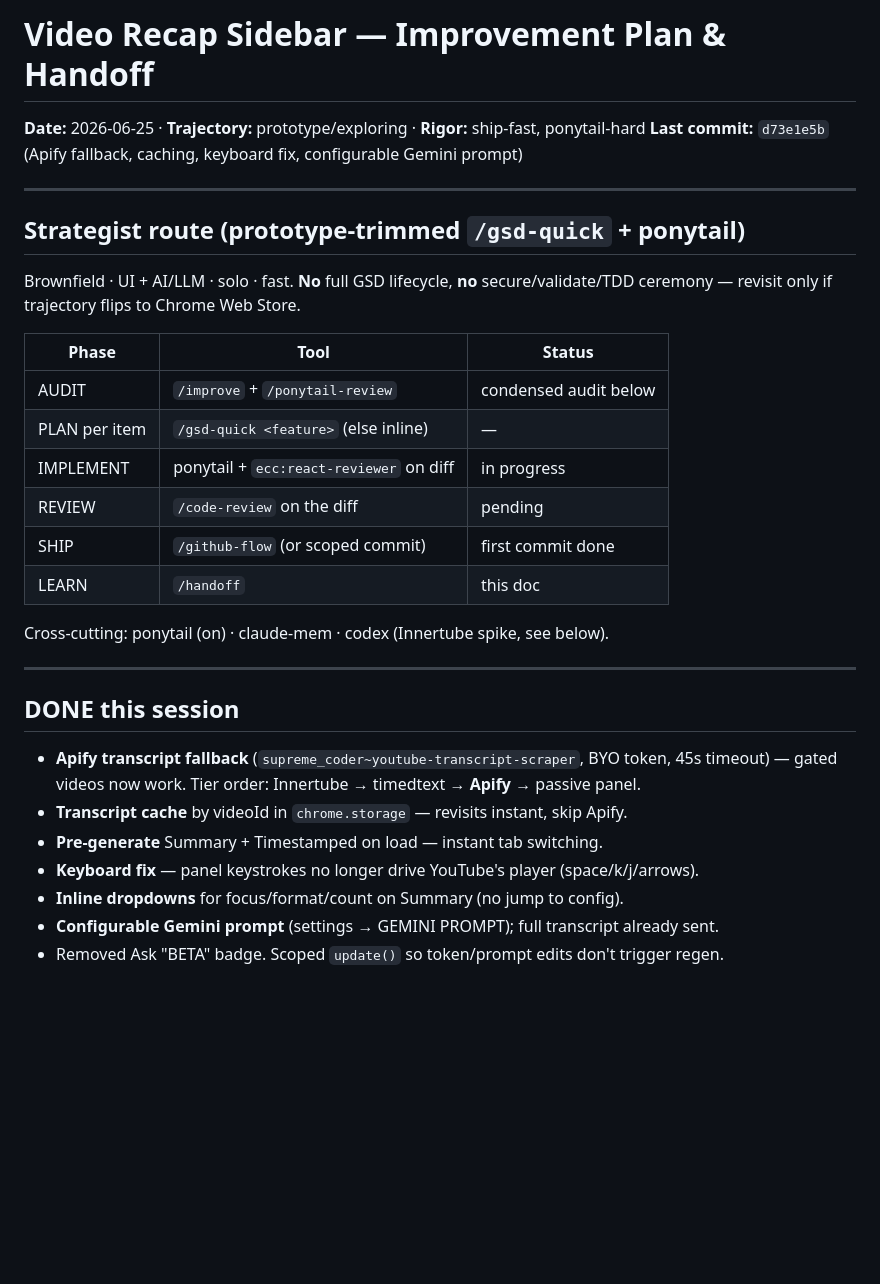
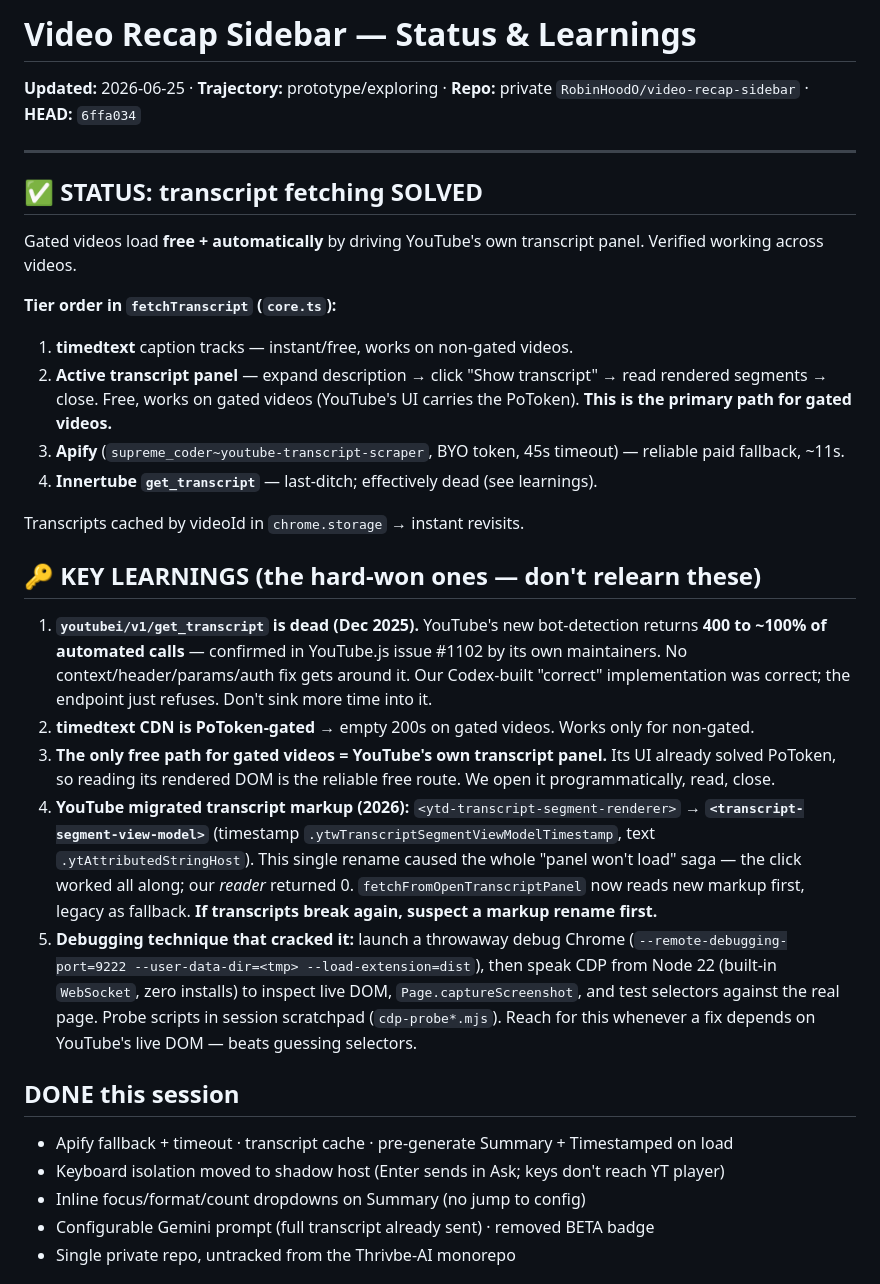
Before and after one commit to RobinHoodO/video-recap-sidebar, a Markdown page: IMPROVEMENT-PLAN.md, the part around one of its changes. Rendered like a GitHub page; blank space fills up the shorter version.

Commit message:
docs: update roadmap with transcript resolution + key learnings

```diff
--- a/IMPROVEMENT-PLAN.md
+++ b/IMPROVEMENT-PLAN.md
@@ -1,33 +1,33 @@
-# Video Recap Sidebar — Improvement Plan & Handoff
+# Video Recap Sidebar — Status & Learnings
 
-**Date:** 2026-06-25 · **Trajectory:** prototype/exploring · **Rigor:** ship-fast, ponytail-hard
-**Last commit:** `d73e1e5b` (Apify fallback, caching, keyboard fix, configurable Gemini prompt)
+**Updated:** 2026-06-25 · **Trajectory:** prototype/exploring · **Repo:** private `RobinHoodO/video-recap-sidebar` · **HEAD:** `6ffa034`
 
 ---
 
-## Strategist route (prototype-trimmed `/gsd-quick` + ponytail)
+## ✅ STATUS: transcript fetching SOLVED
 
-Brownfield · UI + AI/LLM · solo · fast. **No** full GSD lifecycle, **no** secure/validate/TDD ceremony — revisit only if trajectory flips to Chrome Web Store.
+Gated videos load **free + automatically** by driving YouTube's own transcript panel. Verified working across videos.
 
-| Phase | Tool | Status |
-|-------|------|--------|
-| AUDIT | `/improve` + `/ponytail-review` | condensed audit below |
-| PLAN per item | `/gsd-quick <feature>` (else inline) | — |
-| IMPLEMENT | ponytail + `ecc:react-reviewer` on diff | in progress |
-| REVIEW | `/code-review` on the diff | pending |
-| SHIP | `/github-flow` (or scoped commit) | first commit done |
-| LEARN | `/handoff` | this doc |
+**Tier order in `fetchTranscript` (`core.ts`):**
+1. **timedtext** caption tracks — instant/free, works on non-gated videos.
+2. **Active transcript panel** — expand description → click "Show transcript" → read rendered segments → close. Free, works on gated videos (YouTube's UI carries the PoToken). **This is the primary path for gated videos.**
+3. **Apify** (`supreme_coder~youtube-transcript-scraper`, BYO token, 45s timeout) — reliable paid fallback, ~11s.
+4. **Innertube `get_transcript`** — last-ditch; effectively dead (see learnings).
 
-Cross-cutting: ponytail (on) · claude-mem · codex (Innertube spike, see below).
+Transcripts cached by videoId in `chrome.storage` → instant revisits.
 
----
+## 🔑 KEY LEARNINGS (the hard-won ones — don't relearn these)
+
+1. **`youtubei/v1/get_transcript` is dead (Dec 2025).** YouTube's new bot-detection returns **400 to ~100% of automated calls** — confirmed in YouTube.js issue #1102 by its own maintainers. No context/header/params/auth fix gets around it. Our Codex-built "correct" implementation was correct; the endpoint just refuses. Don't sink more time into it.
+2. **timedtext CDN is PoToken-gated** → empty 200s on gated videos. Works only for non-gated.
+3. **The only free path for gated videos = YouTube's own transcript panel.** Its UI already solved PoToken, so reading its rendered DOM is the reliable free route. We open it programmatically, read, close.
+4. **YouTube migrated transcript markup (2026):** `<ytd-transcript-segment-renderer>` → **`<transcript-segment-view-model>`** (timestamp `.ytwTranscriptSegmentViewModelTimestamp`, text `.ytAttributedStringHost`). This single rename caused the whole "panel won't load" saga — the click worked all along; our *reader* returned 0. `fetchFromOpenTranscriptPanel` now reads new markup first, legacy as fallback. **If transcripts break again, suspect a markup rename first.**
+5. **Debugging technique that cracked it:** launch a throwaway debug Chrome (`--remote-debugging-port=9222 --user-data-dir=<tmp> --load-extension=dist`), then speak CDP from Node 22 (built-in `WebSocket`, zero installs) to inspect live DOM, `Page.captureScreenshot`, and test selectors against the real page. Probe scripts in session scratchpad (`cdp-probe*.mjs`). Reach for this whenever a fix depends on YouTube's live DOM — beats guessing selectors.
 
 ## DONE this session
-- **Apify transcript fallback** (`supreme_coder~youtube-transcript-scraper`, BYO token, 45s timeout) — gated videos now work. Tier order: Innertube → timedtext → **Apify** → passive panel.
-- **Transcript cache** by videoId in `chrome.storage` — revisits instant, skip Apify.
-- **Pre-generate** Summary + Timestamped on load — instant tab switching.
-- **Keyboard fix** — panel keystrokes no longer drive YouTube's player (space/k/j/arrows).
-- **Inline dropdowns** for focus/format/count on Summary (no jump to config).
-- **Configurable Gemini prompt** (settings → GEMINI PROMPT); full transcript already sent.
-- Removed Ask "BETA" badge. Scoped `update()` so token/prompt edits don't trigger regen.
+- Apify fallback + timeout · transcript cache · pre-generate Summary + Timestamped on load
+- Keyboard isolation moved to shadow host (Enter sends in Ask; keys don't reach YT player)
+- Inline focus/format/count dropdowns on Summary (no jump to config)
+- Configurable Gemini prompt (full transcript already sent) · removed BETA badge
+- Single private repo, untracked from the Thrivbe-AI monorepo
 
```
Also changed, not shown: other parts of IMPROVEMENT-PLAN.md (+10 -30 lines).
